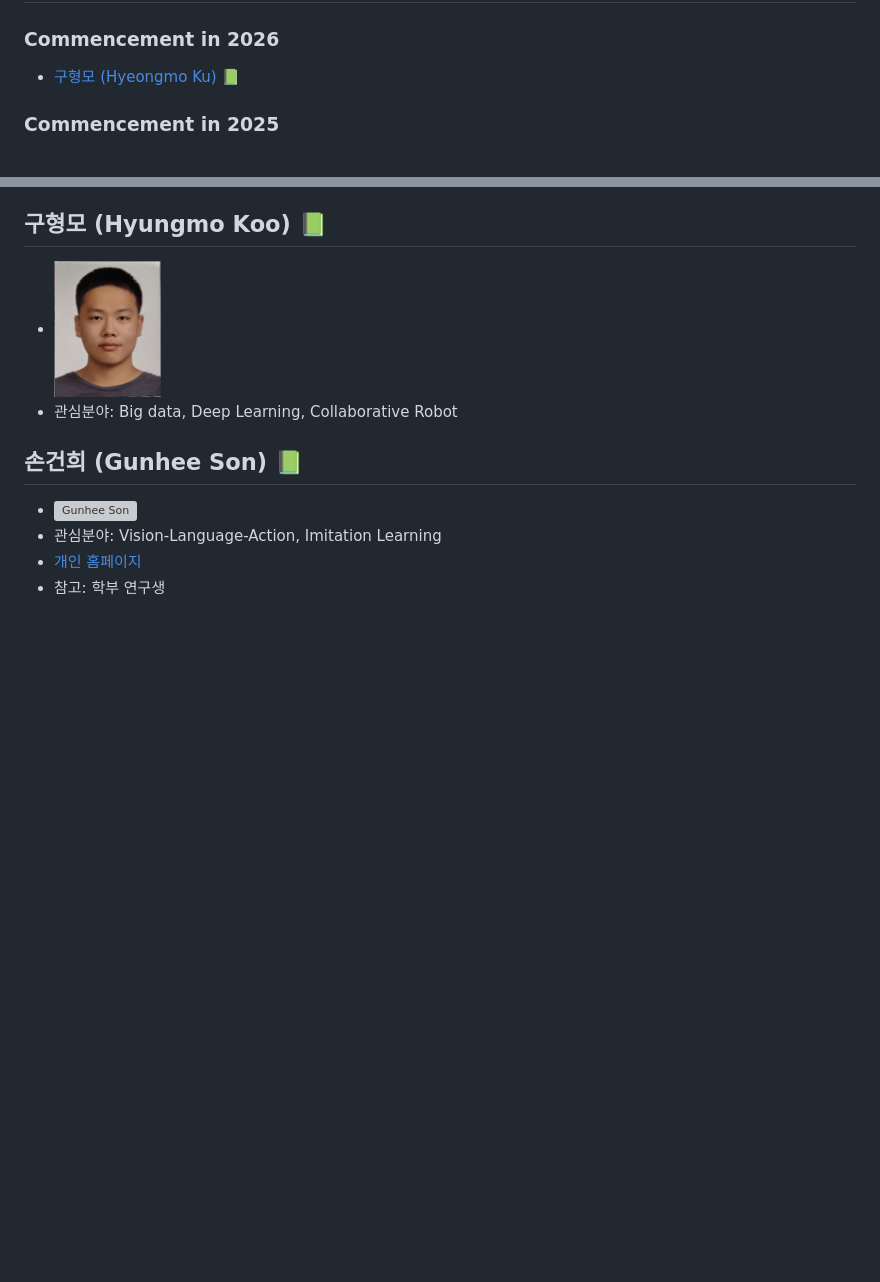
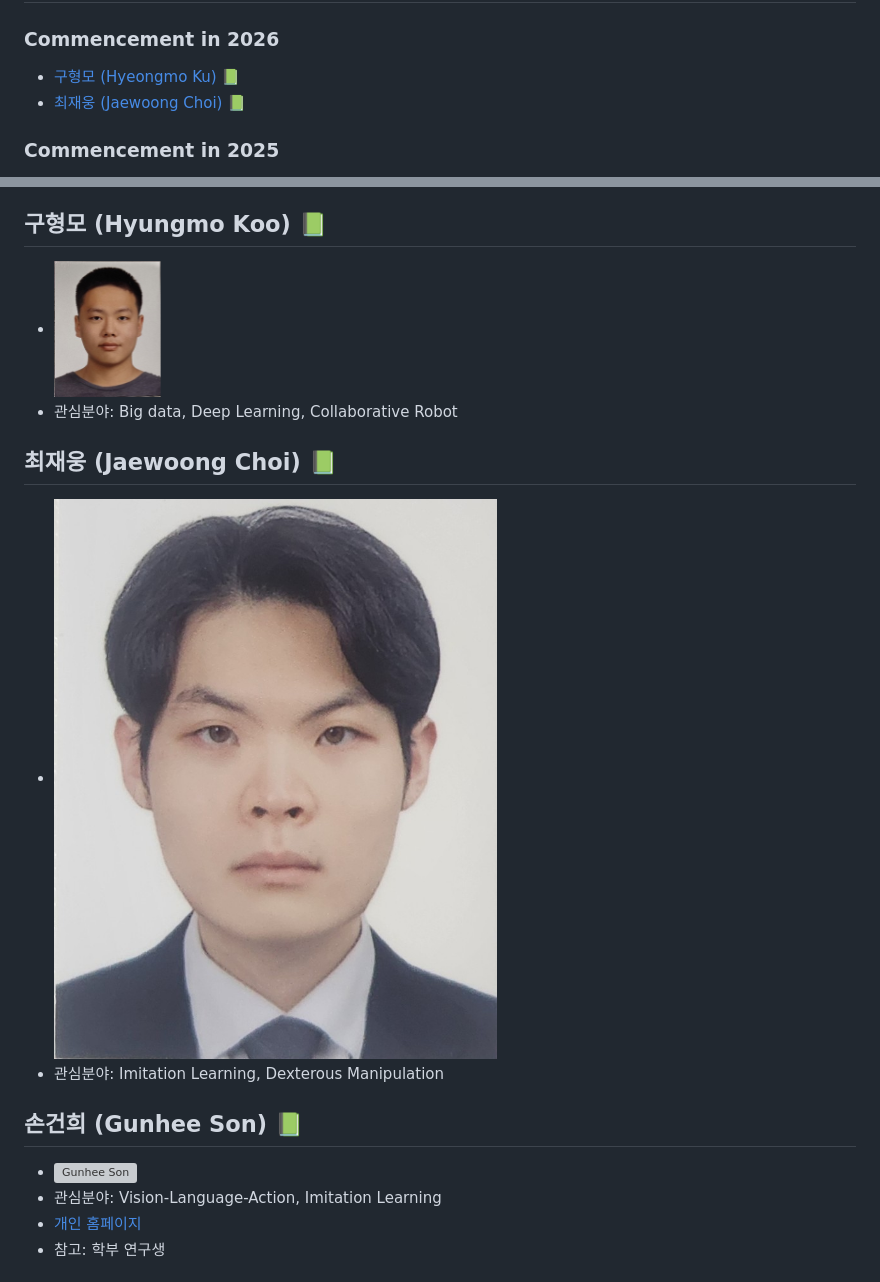
Before and after one commit to Rottoda/rottoda.github.io, a Markdown page: _pages/member.md, 2 parts joined by grey strips. GitHub-like rendering; pictures changed too: assets/img/members/Choi_Jaewoong.jpeg (added); blank space fills up the shorter version; grey boxes are pictures that could not be loaded.

Commit message:
update Jaewoong

```diff
--- a/_pages/member.md
+++ b/_pages/member.md
@@ -29,6 +29,7 @@ nav_order: 3
 ### Commencement in 2026
 
 - [구형모 (Hyeongmo Ku) 📗](#구형모-hyungmo-koo-)
+- [최재웅 (Jaewoong Choi) 📗](#최재웅-jaewoong-choi-)
 
 ### Commencement in 2025
 
@@ -61,6 +62,11 @@ nav_order: 3
 
 - <img src="../assets/img/members/Ku_Hyeongmo.png" alt="Hyeongmo Ku" style="width:150px; height:auto;">
 - 관심분야: Big data, Deep Learning, Collaborative Robot
+
+## 최재웅 (Jaewoong Choi) 📗
+
+- <img src="../assets/img/members/Choi_Jaewoong.jpeg" alt="Jaewoong Choi" style="width:150px; height:auto;">
+- 관심분야: Imitation Learning, Dexterous Manipulation
 
 ## 손건희 (Gunhee Son) 📗
 
```
